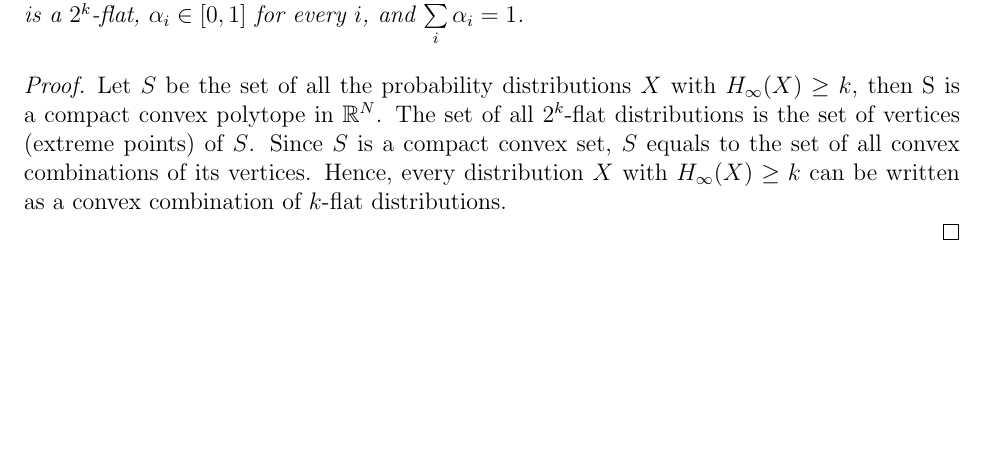
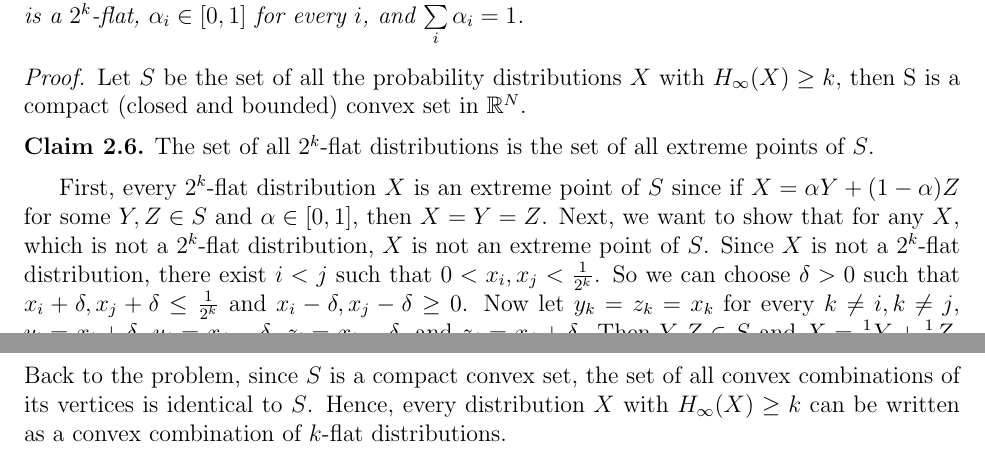
Before and after one commit to nhhai196/Research-Spring2016, a LaTeX thesis (Fourier.tex): part of page 9 of 13 before the commit and two parts of pages 9 and 10 of 13 after it, the two joined at a grey line, cut so that both start at the same text, the shorter picture padded with empty space. Compiled offline with pdfLaTeX.

Commit message:
Complete the proof  that every distribution with min entropy k can be written as convex combination of 2^k flats

```diff
--- a/Fourier.tex
+++ b/Fourier.tex
@@ -361,7 +361,11 @@ $X = \sum \alpha_i X_i$, where each $X_i$ is a \textit{$2^k$-flat}, $\alpha_i \i
 \end{theorem}
 
 \begin{proof}
-Let $S$ be the set of all the probability distributions $X$ with $H_{\infty}(X) \geq k$, then S is a compact convex polytope in $\mathbb{R}^N$. The set of all $2^k$-flat distributions is the set of vertices (extreme points) of $S$. Since $S$ is a compact convex set, $S$ equals to the set of all convex combinations of its vertices. Hence, every distribution $X$ with  $H_{\infty}(X) \geq k$ can be written as a convex combination of $k$-flat distributions.
+Let $S$ be the set of all the probability distributions $X$ with $H_{\infty}(X) \geq k$, then S is a compact (closed and bounded) convex set in $\mathbb{R}^N$.
+\begin{claim} The set of all $2^k$-flat distributions is the set of all extreme points of $S$.
+\end{claim}
+First, every $2^k$-flat distribution $X$ is an extreme point of $S$ since if $X = \alpha Y + (1-\alpha)Z$ for some $Y, Z \in S$ and $\alpha\in [0,1]$, then $X = Y = Z$. Next, we want to show that for any $X$, which is not a $2^k$-flat distribution, $X$ is not an extreme point of $S$. Since $X$ is not a $2^k$-flat distribution, there exist $i<j$ such that $0 < x_i, x_j < \frac{1}{2^k}$. So we can choose $\delta > 0$ such that $x_i + \delta, x_j + \delta \leq \frac{1}{2^k}$ and $x_i - \delta, x_j - \delta \geq 0$. Now let $y_k = z_k = x_k$ for every $k \neq i, k \neq j$,  $y_i = x_i + \delta$, $y_j = x_j - \delta$, $z_i = x_i - \delta$, and $z_j = x_j + \delta$. Then $Y, Z \in S$ and $X = \frac{1}{2} Y + \frac{1}{2} Z$, which implies that $X$ is not an extreme point. \\
+Back to the problem, since $S$ is a compact convex set, the set of all convex combinations of its vertices is identical to $S$. Hence, every distribution $X$ with  $H_{\infty}(X) \geq k$ can be written as a convex combination of $k$-flat distributions.
 
 \end{proof}
 
```
Also changed, not shown: Fourier.pdf, 2 other files.
